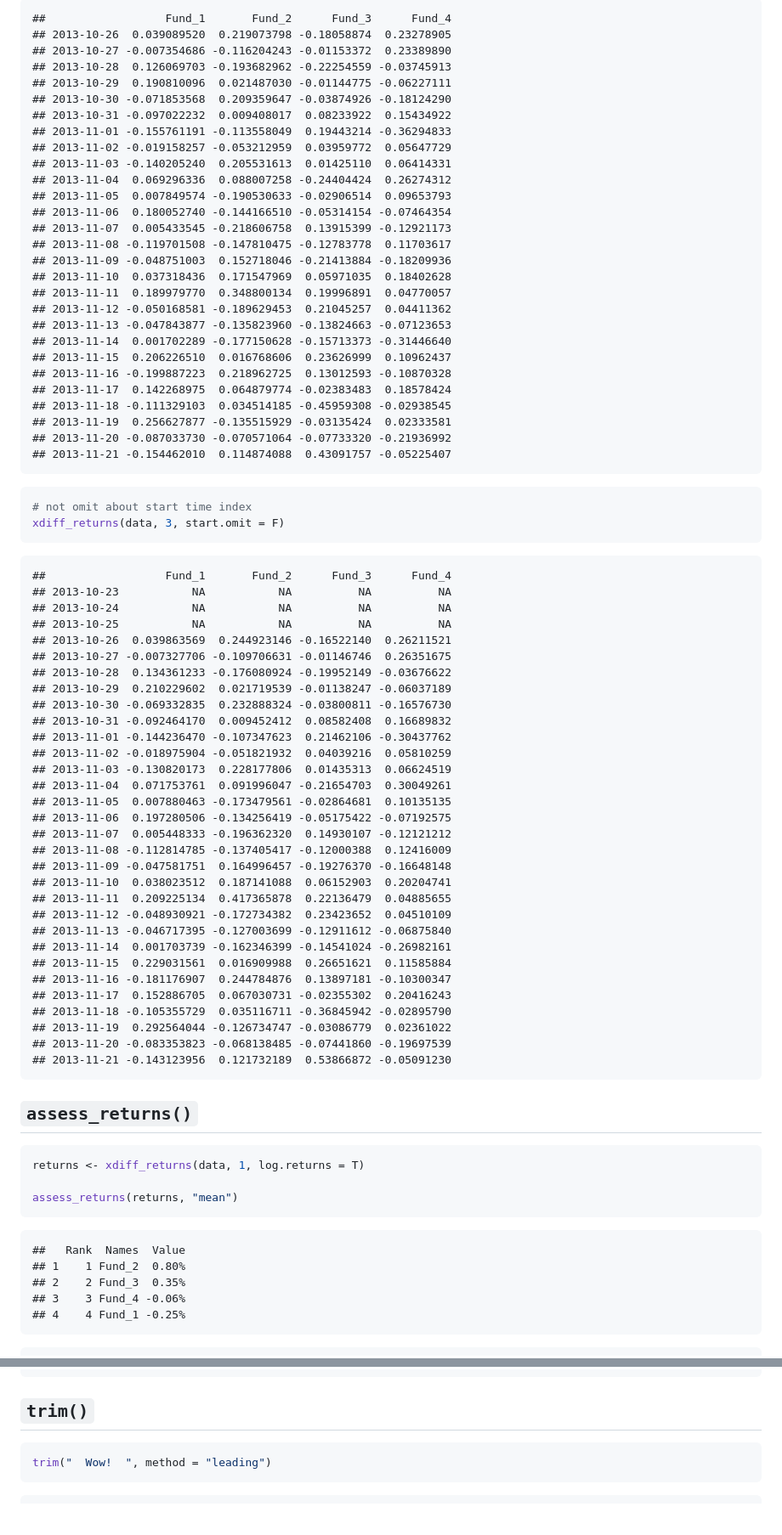
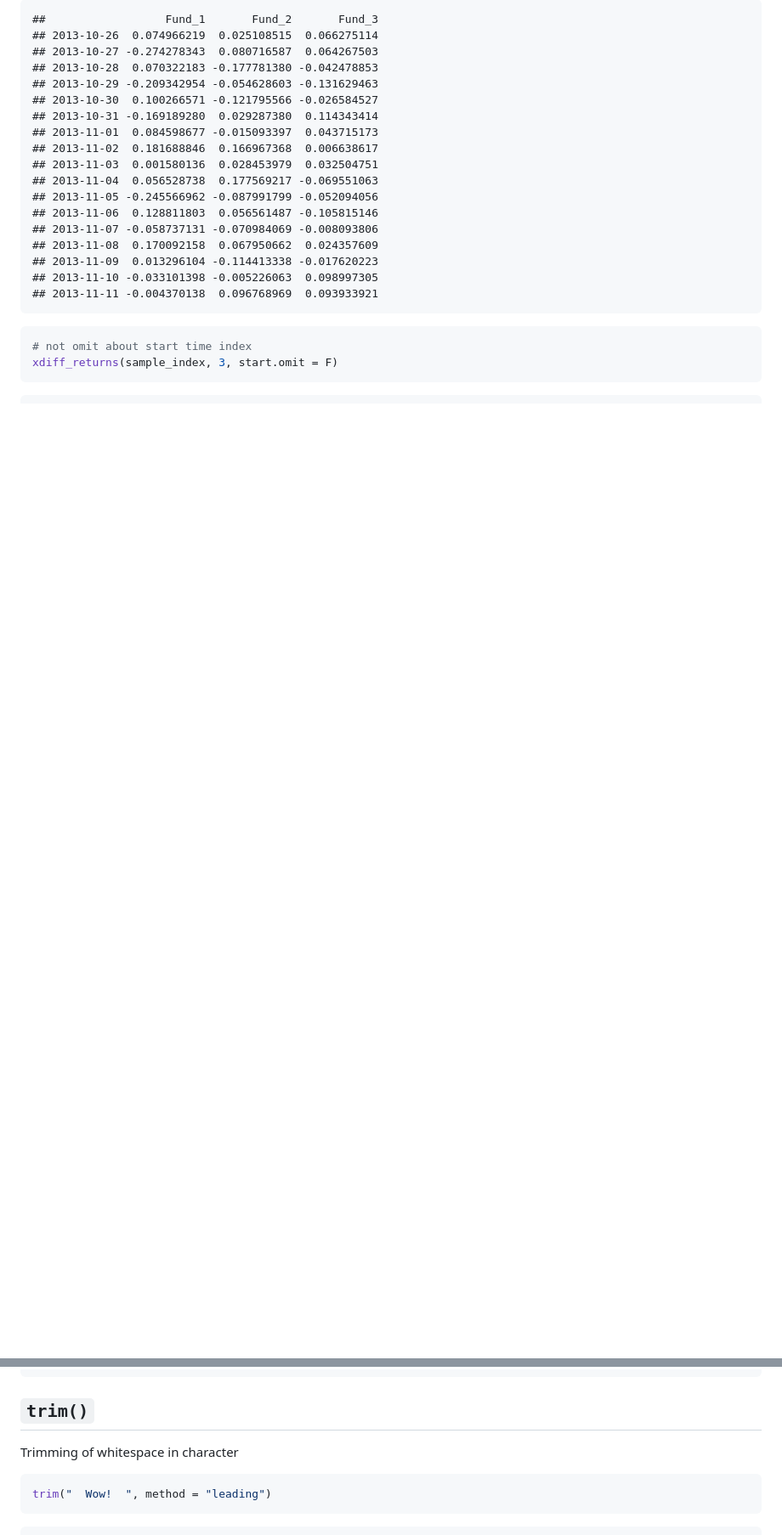
Before and after one commit to lovetoken/kyoboLT, a Markdown page: readme.md, 2 parts joined by grey strips. Shown: that part at 85% size. Rendered like a GitHub page; blank space fills up the shorter version.

````diff
--- a/readme.md
+++ b/readme.md
@@ -97,89 +80,29 @@ xdiff_returns(data, 3, log.returns = T)
 ```
 
 ```
-##                  Fund_1       Fund_2      Fund_3      Fund_4
-## 2013-10-26  0.039089520  0.219073798 -0.18058874  0.23278905
-## 2013-10-27 -0.007354686 -0.116204243 -0.01153372  0.23389890
-## 2013-10-28  0.126069703 -0.193682962 -0.22254559 -0.03745913
-## 2013-10-29  0.190810096  0.021487030 -0.01144775 -0.06227111
-## 2013-10-30 -0.071853568  0.209359647 -0.03874926 -0.18124290
-## 2013-10-31 -0.097022232  0.009408017  0.08233922  0.15434922
-## 2013-11-01 -0.155761191 -0.113558049  0.19443214 -0.36294833
-## 2013-11-02 -0.019158257 -0.053212959  0.03959772  0.05647729
-## 2013-11-03 -0.140205240  0.205531613  0.01425110  0.06414331
-## 2013-11-04  0.069296336  0.088007258 -0.24404424  0.26274312
-## 2013-11-05  0.007849574 -0.190530633 -0.02906514  0.09653793
-## 2013-11-06  0.180052740 -0.144166510 -0.05314154 -0.07464354
-## 2013-11-07  0.005433545 -0.218606758  0.13915399 -0.12921173
-## 2013-11-08 -0.119701508 -0.147810475 -0.12783778  0.11703617
-## 2013-11-09 -0.048751003  0.152718046 -0.21413884 -0.18209936
-## 2013-11-10  0.037318436  0.171547969  0.05971035  0.18402628
-## 2013-11-11  0.189979770  0.348800134  0.19996891  0.04770057
-## 2013-11-12 -0.050168581 -0.189629453  0.21045257  0.04411362
-## 2013-11-13 -0.047843877 -0.135823960 -0.13824663 -0.07123653
-## 2013-11-14  0.001702289 -0.177150628 -0.15713373 -0.31446640
-## 2013-11-15  0.206226510  0.016768606  0.23626999  0.10962437
-## 2013-11-16 -0.199887223  0.218962725  0.13012593 -0.10870328
-## 2013-11-17  0.142268975  0.064879774 -0.02383483  0.18578424
-## 2013-11-18 -0.111329103  0.034514185 -0.45959308 -0.02938545
-## 2013-11-19  0.256627877 -0.135515929 -0.03135424  0.02333581
-## 2013-11-20 -0.087033730 -0.070571064 -0.07733320 -0.21936992
-## 2013-11-21 -0.154462010  0.114874088  0.43091757 -0.05225407
+##                  Fund_1       Fund_2       Fund_3
+## 2013-10-26  0.074966219  0.025108515  0.066275114
+## 2013-10-27 -0.274278343  0.080716587  0.064267503
+## 2013-10-28  0.070322183 -0.177781380 -0.042478853
+## 2013-10-29 -0.209342954 -0.054628603 -0.131629463
+## 2013-10-30  0.100266571 -0.121795566 -0.026584527
+## 2013-10-31 -0.169189280  0.029287380  0.114343414
+## 2013-11-01  0.084598677 -0.015093397  0.043715173
+## 2013-11-02  0.181688846  0.166967368  0.006638617
+## 2013-11-03  0.001580136  0.028453979  0.032504751
+## 2013-11-04  0.056528738  0.177569217 -0.069551063
+## 2013-11-05 -0.245566962 -0.087991799 -0.052094056
+## 2013-11-06  0.128811803  0.056561487 -0.105815146
+## 2013-11-07 -0.058737131 -0.070984069 -0.008093806
+## 2013-11-08  0.170092158  0.067950662  0.024357609
+## 2013-11-09  0.013296104 -0.114413338 -0.017620223
+## 2013-11-10 -0.033101398 -0.005226063  0.098997305
+## 2013-11-11 -0.004370138  0.096768969  0.093933921
 ```
 
 ```r
 # not omit about start time index
-xdiff_returns(data, 3, start.omit = F)
+xdiff_returns(sample_index, 3, start.omit = F)
 ```
 
 ```
-##                  Fund_1       Fund_2      Fund_3      Fund_4
-## 2013-10-23           NA           NA          NA          NA
-## 2013-10-24           NA           NA          NA          NA
-## 2013-10-25           NA           NA          NA          NA
-## 2013-10-26  0.039863569  0.244923146 -0.16522140  0.26211521
-## 2013-10-27 -0.007327706 -0.109706631 -0.01146746  0.26351675
-## 2013-10-28  0.134361233 -0.176080924 -0.19952149 -0.03676622
-## 2013-10-29  0.210229602  0.021719539 -0.01138247 -0.06037189
-## 2013-10-30 -0.069332835  0.232888324 -0.03800811 -0.16576730
-## 2013-10-31 -0.092464170  0.009452412  0.08582408  0.16689832
-## 2013-11-01 -0.144236470 -0.107347623  0.21462106 -0.30437762
-## 2013-11-02 -0.018975904 -0.051821932  0.04039216  0.05810259
-## 2013-11-03 -0.130820173  0.228177806  0.01435313  0.06624519
-## 2013-11-04  0.071753761  0.091996047 -0.21654703  0.30049261
-## 2013-11-05  0.007880463 -0.173479561 -0.02864681  0.10135135
-## 2013-11-06  0.197280506 -0.134256419 -0.05175422 -0.07192575
-## 2013-11-07  0.005448333 -0.196362320  0.14930107 -0.12121212
-## 2013-11-08 -0.112814785 -0.137405417 -0.12000388  0.12416009
-## 2013-11-09 -0.047581751  0.164996457 -0.19276370 -0.16648148
-## 2013-11-10  0.038023512  0.187141088  0.06152903  0.20204741
-## 2013-11-11  0.209225134  0.417365878  0.22136479  0.04885655
-## 2013-11-12 -0.048930921 -0.172734382  0.23423652  0.04510109
-## 2013-11-13 -0.046717395 -0.127003699 -0.12911612 -0.06875840
-## 2013-11-14  0.001703739 -0.162346399 -0.14541024 -0.26982161
-## 2013-11-15  0.229031561  0.016909988  0.26651621  0.11585884
-## 2013-11-16 -0.181176907  0.244784876  0.13897181 -0.10300347
-## 2013-11-17  0.152886705  0.067030731 -0.02355302  0.20416243
-## 2013-11-18 -0.105355729  0.035116711 -0.36845942 -0.02895790
-## 2013-11-19  0.292564044 -0.126734747 -0.03086779  0.02361022
-## 2013-11-20 -0.083353823 -0.068138485 -0.07441860 -0.19697539
-## 2013-11-21 -0.143123956  0.121732189  0.53866872 -0.05091230
-```
-
-## `assess_returns()`
-
-
-```r
-returns <- xdiff_returns(data, 1, log.returns = T)
-
-assess_returns(returns, "mean")
-```
-
-```
-##   Rank  Names  Value
-## 1    1 Fund_2  0.80%
-## 2    2 Fund_3  0.35%
-## 3    3 Fund_4 -0.06%
-## 4    4 Fund_1 -0.25%
-```
-
@@ -277,6 +207,8 @@ mmadjust(x, .2, .8)
 
 ## `trim()`
 
+Trimming of whitespace in character
+
 
 ```r
 trim("  Wow!  ", method = "leading")
````
Also changed, not shown: other parts of readme.md (+95 -105 lines), image/under-construction-banner.png (added), 12 other files.
